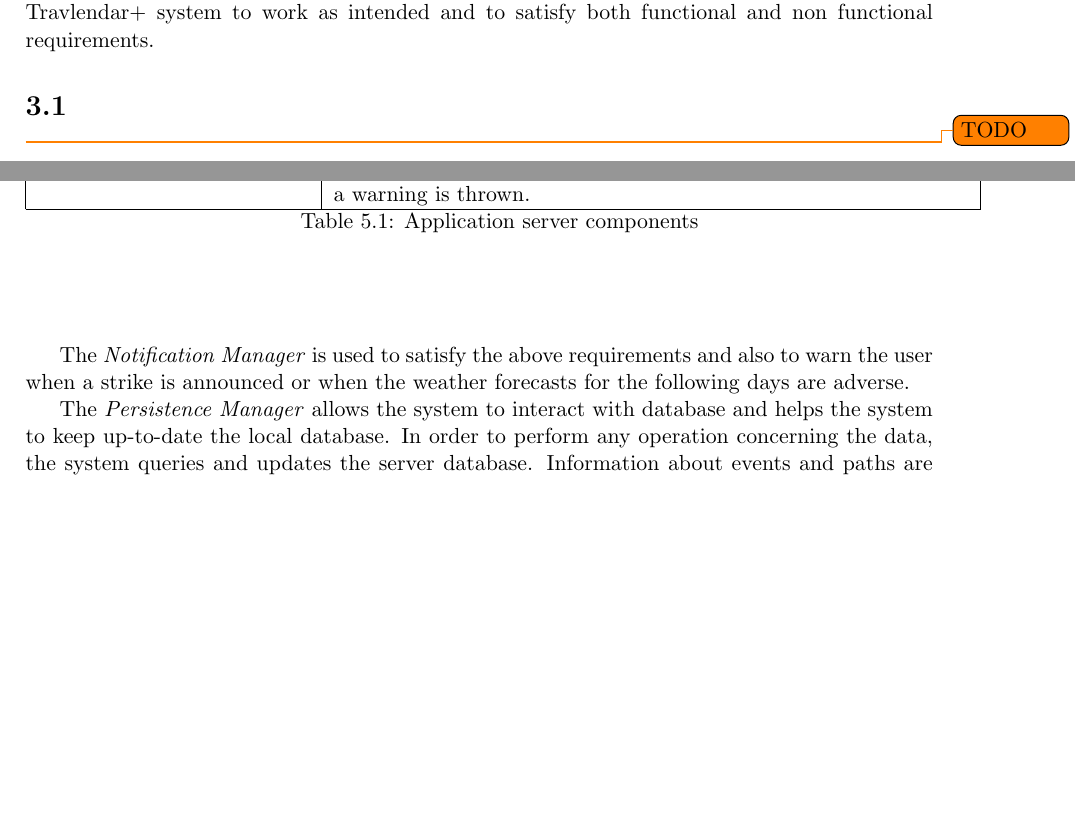
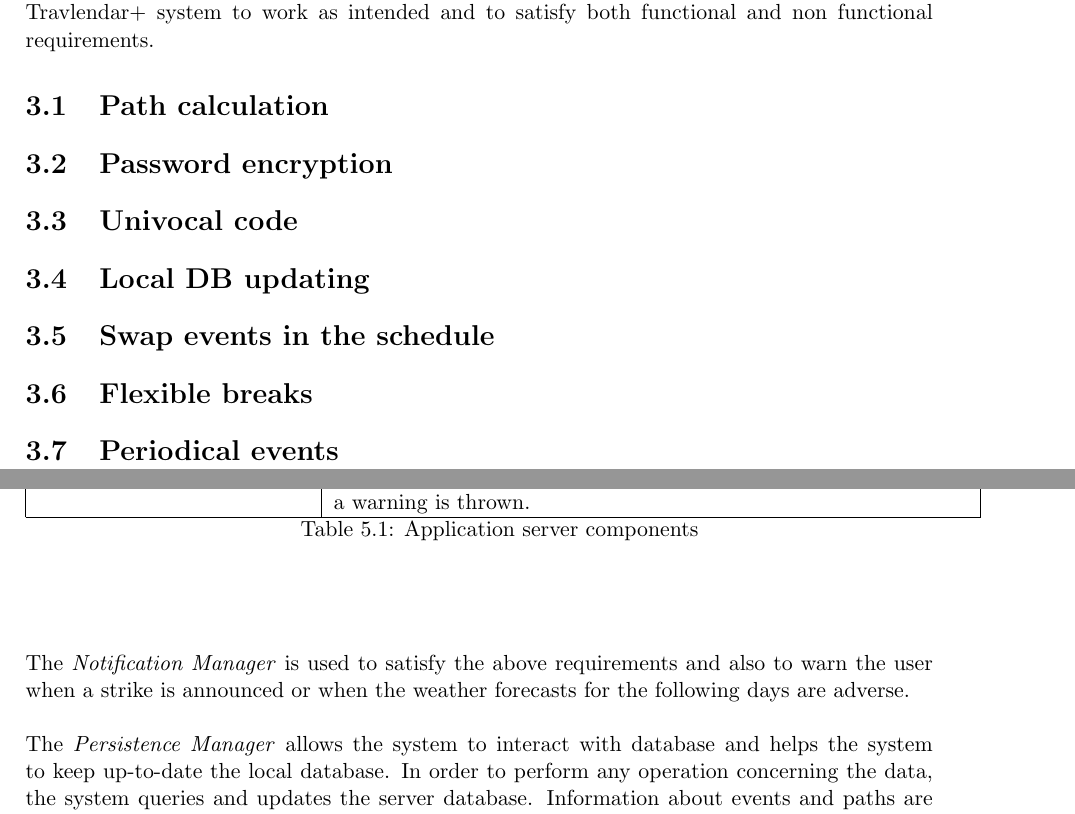
Before and after one commit to JustSalva/MelziPinaSalvadore, a LaTeX document (DD/DD.tex, which reads DD/3-AlgorithmDesign/algorithm_design.tex, DD/5-RequirementsTraceability/traceability.tex): two parts of pages 23 and 32 of 37, joined at a grey line, cut so that both start at the same text, the shorter picture padded with empty space. Compiled offline with pdfLaTeX.

Commit message:
algorithm section

```diff
--- a/DD/3-AlgorithmDesign/algorithm_design.tex
+++ b/DD/3-AlgorithmDesign/algorithm_design.tex
@@ -1,4 +1,29 @@
 In this section we will give an overall description of the main algorithms required in order enable Travlendar+ system to work as intended and to satisfy both functional and non functional requirements.
-\section{}
 
-\todo{TODO}
+\section{Path calculation}
+\label{sect:Path calculation}
+	\input{./3-AlgorithmDesign/path_calculation.tex}
+
+\section{Password encryption}
+\label{sect: Password encryption}
+	\input{./3-AlgorithmDesign/password_encryption.tex}
+
+\section{Univocal code}
+\label{sect: Univocal code}
+	\input{./3-AlgorithmDesign/univocal_code.tex}
+
+\section{Local DB updating}
+\label{sect: Local DB updating}
+	\input{./3-AlgorithmDesign/local_db_updating.tex}
+
+\section{Swap events in the schedule}
+\label{sect: Swap events in the schedule}
+	\input{./3-AlgorithmDesign/swap_events.tex}
+
+\section{Flexible breaks}
+\label{sect: Flexible breaks}
+	\input{./3-AlgorithmDesign/flexible_breaks.tex}
+
+\section{Periodical events}
+\label{sect: Periodical events}
+	\input{./3-AlgorithmDesign/periodical_events.tex}
--- a/DD/5-RequirementsTraceability/traceability.tex
+++ b/DD/5-RequirementsTraceability/traceability.tex
@@ -65,7 +65,5 @@
 		\caption{Application server components}
 	\end{longtable}
 \end{center}
-
-The \textit{Notification Manager} is used to satisfy the above requirements and also to warn the user when a strike is announced or when the weather forecasts for the following days are adverse.
-
+The \textit{Notification Manager} is used to satisfy the above requirements and also to warn the user when a strike is announced or when the weather forecasts for the following days are adverse.\\\\
 The \textit{Persistence Manager} allows the system to interact with database and helps the system to keep up-to-date the local database. In order to perform any operation concerning the data, the system queries and updates the server database. Information about events and paths are stored also in the local database of mobile phones: in this way the mobile app doesn't require a connection to show user's schedules.
```
Also changed, not shown: DD/3-AlgorithmDesign/flexible_breaks.tex (added), DD/3-AlgorithmDesign/local_db_updating.tex (added), DD/3-AlgorithmDesign/password_encryption.tex (added), DD/3-AlgorithmDesign/path_calculation.tex (added), DD/3-AlgorithmDesign/periodical_events.tex (added), DD/3-AlgorithmDesign/swap_events.tex (added), DD/3-AlgorithmDesign/univocal_code.tex (added).
